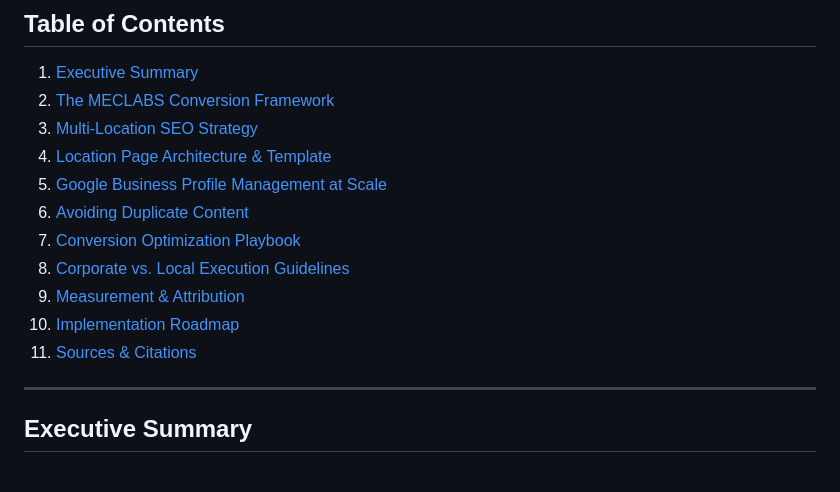
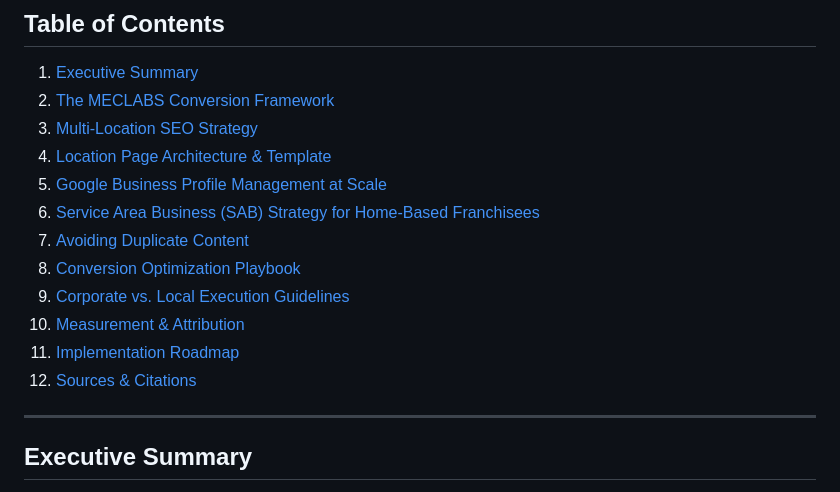
Before and after one commit to ADI2D/ss-franchise-seo, a Markdown page: franchise-seo-conversion-framework.md, the part around one of its changes. GitHub-like rendering.

```diff
--- a/franchise-seo-conversion-framework.md
+++ b/franchise-seo-conversion-framework.md
@@ -11,12 +11,13 @@
 3. [Multi-Location SEO Strategy](#multi-location-seo-strategy)
 4. [Location Page Architecture & Template](#location-page-architecture--template)
 5. [Google Business Profile Management at Scale](#google-business-profile-management-at-scale)
-6. [Avoiding Duplicate Content](#avoiding-duplicate-content)
-7. [Conversion Optimization Playbook](#conversion-optimization-playbook)
-8. [Corporate vs. Local Execution Guidelines](#corporate-vs-local-execution-guidelines)
-9. [Measurement & Attribution](#measurement--attribution)
-10. [Implementation Roadmap](#implementation-roadmap)
-11. [Sources & Citations](#sources--citations)
+6. [Service Area Business (SAB) Strategy for Home-Based Franchisees](#service-area-business-sab-strategy-for-home-based-franchisees)
+7. [Avoiding Duplicate Content](#avoiding-duplicate-content)
+8. [Conversion Optimization Playbook](#conversion-optimization-playbook)
+9. [Corporate vs. Local Execution Guidelines](#corporate-vs-local-execution-guidelines)
+10. [Measurement & Attribution](#measurement--attribution)
+11. [Implementation Roadmap](#implementation-roadmap)
+12. [Sources & Citations](#sources--citations)
 
 ---
 
```
Also changed, not shown: other parts of franchise-seo-conversion-framework.md (+120 -0 lines), sab-mobile-franchise-seo.md (+8 -8 lines).
